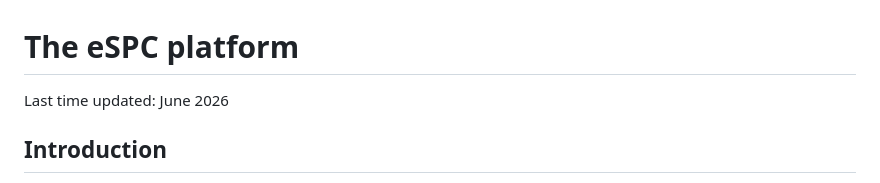
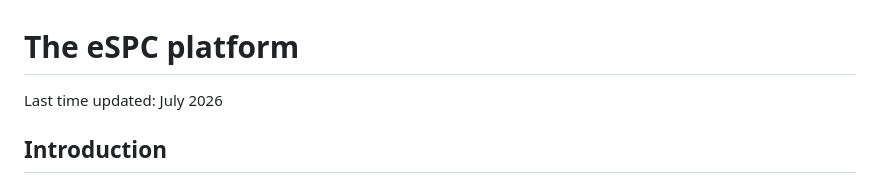
Before and after one commit to SPC-Facility-EMBL-Hamburg/eSPC_biophysics_platform, a Markdown page: README.md, the part around the change. Drawn GitHub-style.

```diff
--- a/README.md
+++ b/README.md
@@ -1,6 +1,6 @@
 # The eSPC platform
 
-Last time updated: June 2026
+Last time updated: July 2026
 
 ## Introduction
 
```
